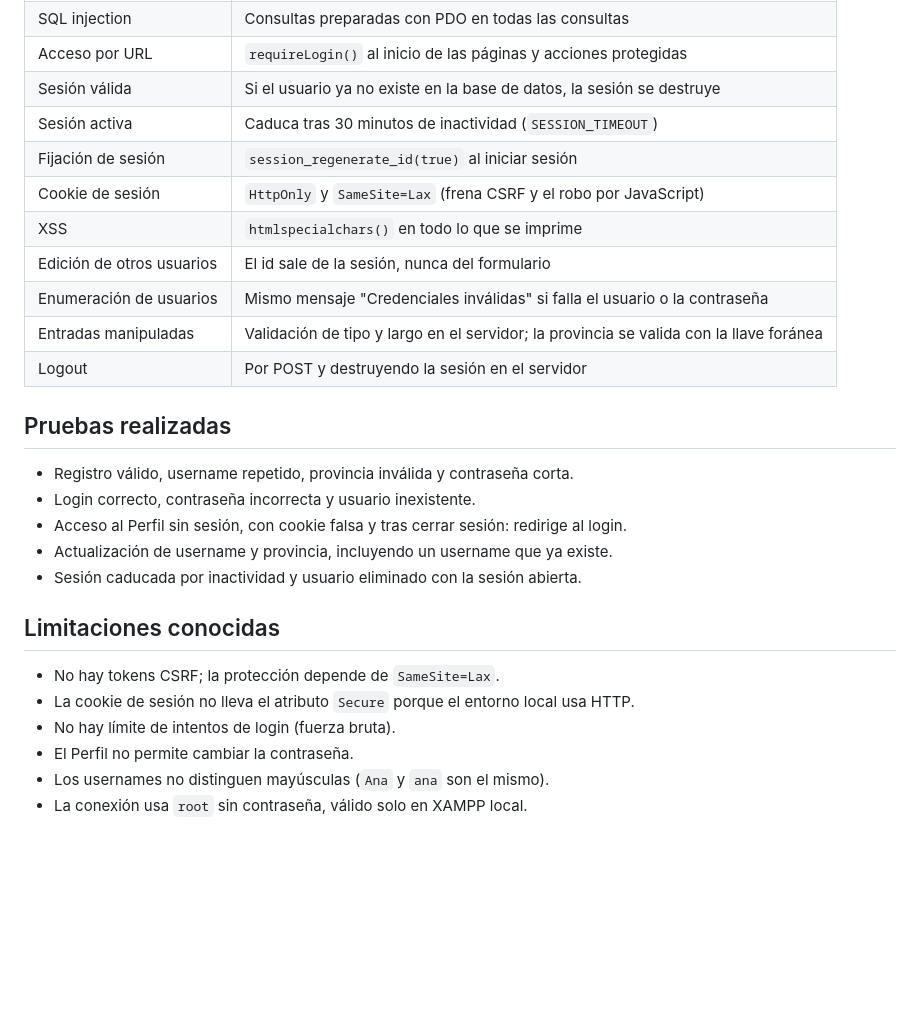
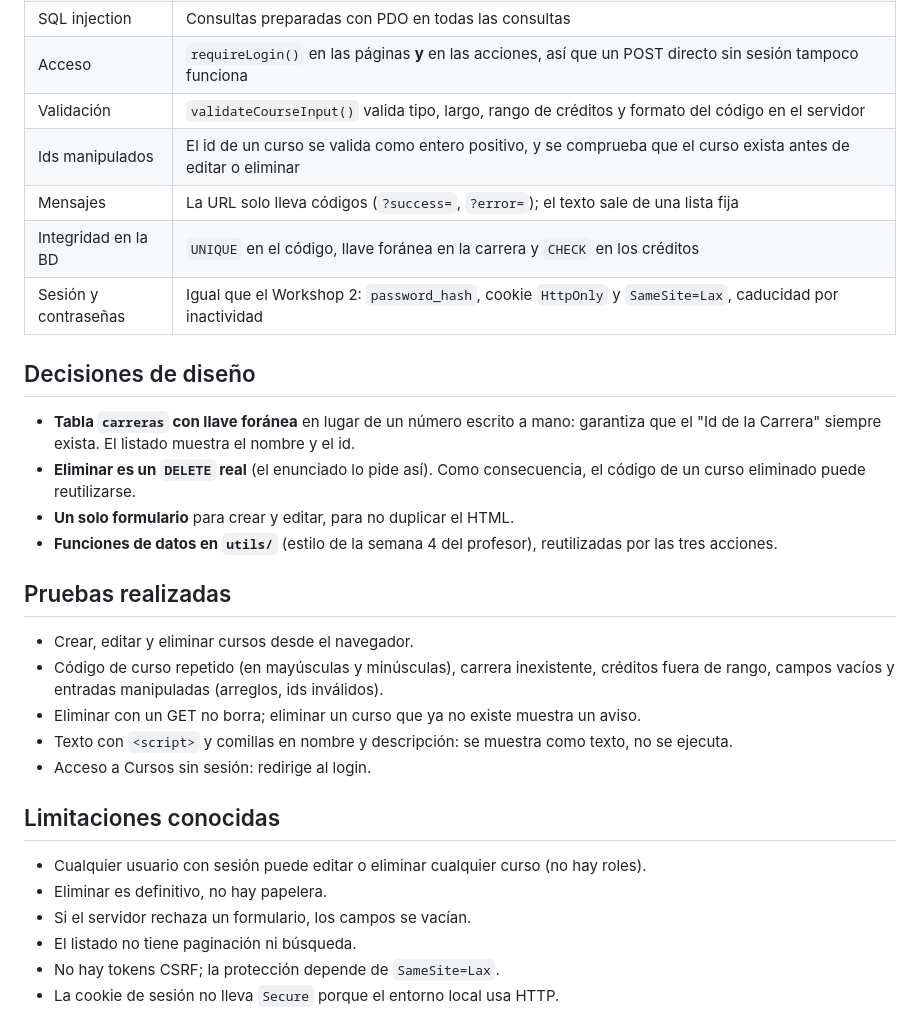
Before and after one commit to ToniniWnot/Workshops-ISW613, a Markdown page: Workshop03/README.md, the part around one of its changes. Rendered like a GitHub page; blank space fills up the shorter version.

```diff
--- a/Workshop03/README.md
+++ b/Workshop03/README.md
@@ -69,26 +74,32 @@ Base de datos `workshop2`, creada con `workshop2.sql`.
 | SQL injection | Consultas preparadas con PDO en todas las consultas |
-| Acceso por URL | `requireLogin()` al inicio de las páginas y acciones protegidas |
-| Sesión válida | Si el usuario ya no existe en la base de datos, la sesión se destruye |
-| Sesión activa | Caduca tras 30 minutos de inactividad (`SESSION_TIMEOUT`) |
-| Fijación de sesión | `session_regenerate_id(true)` al iniciar sesión |
-| Cookie de sesión | `HttpOnly` y `SameSite=Lax` (frena CSRF y el robo por JavaScript) |
-| XSS | `htmlspecialchars()` en todo lo que se imprime |
-| Edición de otros usuarios | El id sale de la sesión, nunca del formulario |
-| Enumeración de usuarios | Mismo mensaje "Credenciales inválidas" si falla el usuario o la contraseña |
-| Entradas manipuladas | Validación de tipo y largo en el servidor; la provincia se valida con la llave foránea |
-| Logout | Por POST y destruyendo la sesión en el servidor |
+| Acceso | `requireLogin()` en las páginas **y** en las acciones, así que un POST directo sin sesión tampoco funciona |
+| Validación | `validateCourseInput()` valida tipo, largo, rango de créditos y formato del código en el servidor |
+| Ids manipulados | El id de un curso se valida como entero positivo, y se comprueba que el curso exista antes de editar o eliminar |
+| Mensajes | La URL solo lleva códigos (`?success=`, `?error=`); el texto sale de una lista fija |
+| Integridad en la BD | `UNIQUE` en el código, llave foránea en la carrera y `CHECK` en los créditos |
+| Sesión y contraseñas | Igual que el Workshop 2: `password_hash`, cookie `HttpOnly` y `SameSite=Lax`, caducidad por inactividad |
+
+## Decisiones de diseño
+- **Tabla `carreras` con llave foránea** en lugar de un número escrito a mano: garantiza que el
+  "Id de la Carrera" siempre exista. El listado muestra el nombre y el id.
+- **Eliminar es un `DELETE` real** (el enunciado lo pide así). Como consecuencia, el código de un
+  curso eliminado puede reutilizarse.
+- **Un solo formulario** para crear y editar, para no duplicar el HTML.
+- **Funciones de datos en `utils/`** (estilo de la semana 4 del profesor), reutilizadas por las
+  tres acciones.
 
 ## Pruebas realizadas
-- Registro válido, username repetido, provincia inválida y contraseña corta.
-- Login correcto, contraseña incorrecta y usuario inexistente.
-- Acceso al Perfil sin sesión, con cookie falsa y tras cerrar sesión: redirige al login.
-- Actualización de username y provincia, incluyendo un username que ya existe.
-- Sesión caducada por inactividad y usuario eliminado con la sesión abierta.
+- Crear, editar y eliminar cursos desde el navegador.
+- Código de curso repetido (en mayúsculas y minúsculas), carrera inexistente, créditos fuera de
+  rango, campos vacíos y entradas manipuladas (arreglos, ids inválidos).
+- Eliminar con un GET no borra; eliminar un curso que ya no existe muestra un aviso.
+- Texto con `<script>` y comillas en nombre y descripción: se muestra como texto, no se ejecuta.
+- Acceso a Cursos sin sesión: redirige al login.
 
 ## Limitaciones conocidas
+- Cualquier usuario con sesión puede editar o eliminar cualquier curso (no hay roles).
+- Eliminar es definitivo, no hay papelera.
+- Si el servidor rechaza un formulario, los campos se vacían.
+- El listado no tiene paginación ni búsqueda.
 - No hay tokens CSRF; la protección depende de `SameSite=Lax`.
-- La cookie de sesión no lleva el atributo `Secure` porque el entorno local usa HTTP.
-- No hay límite de intentos de login (fuerza bruta).
-- El Perfil no permite cambiar la contraseña.
-- Los usernames no distinguen mayúsculas (`Ana` y `ana` son el mismo).
-- La conexión usa `root` sin contraseña, válido solo en XAMPP local.
+- La cookie de sesión no lleva `Secure` porque el entorno local usa HTTP.
```
Also changed, not shown: other parts of Workshop03/README.md (+45 -40 lines).
